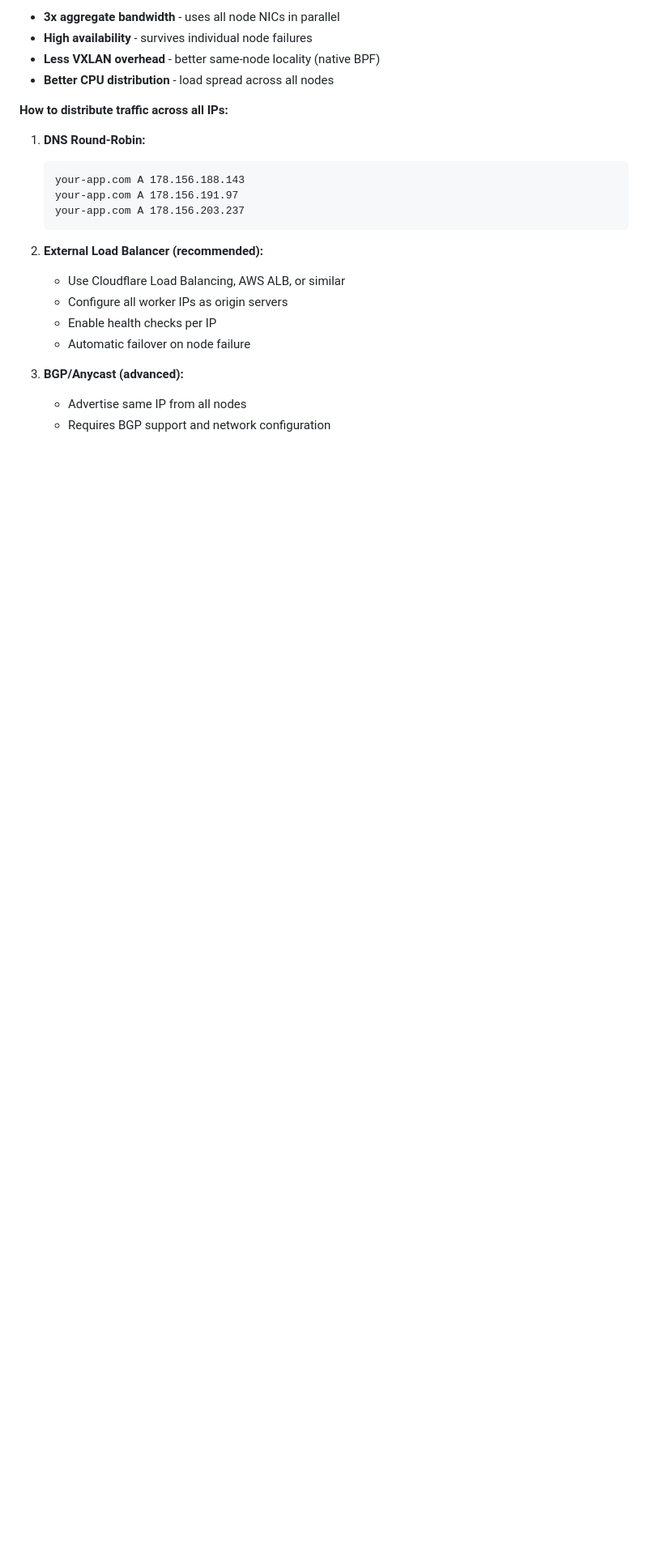
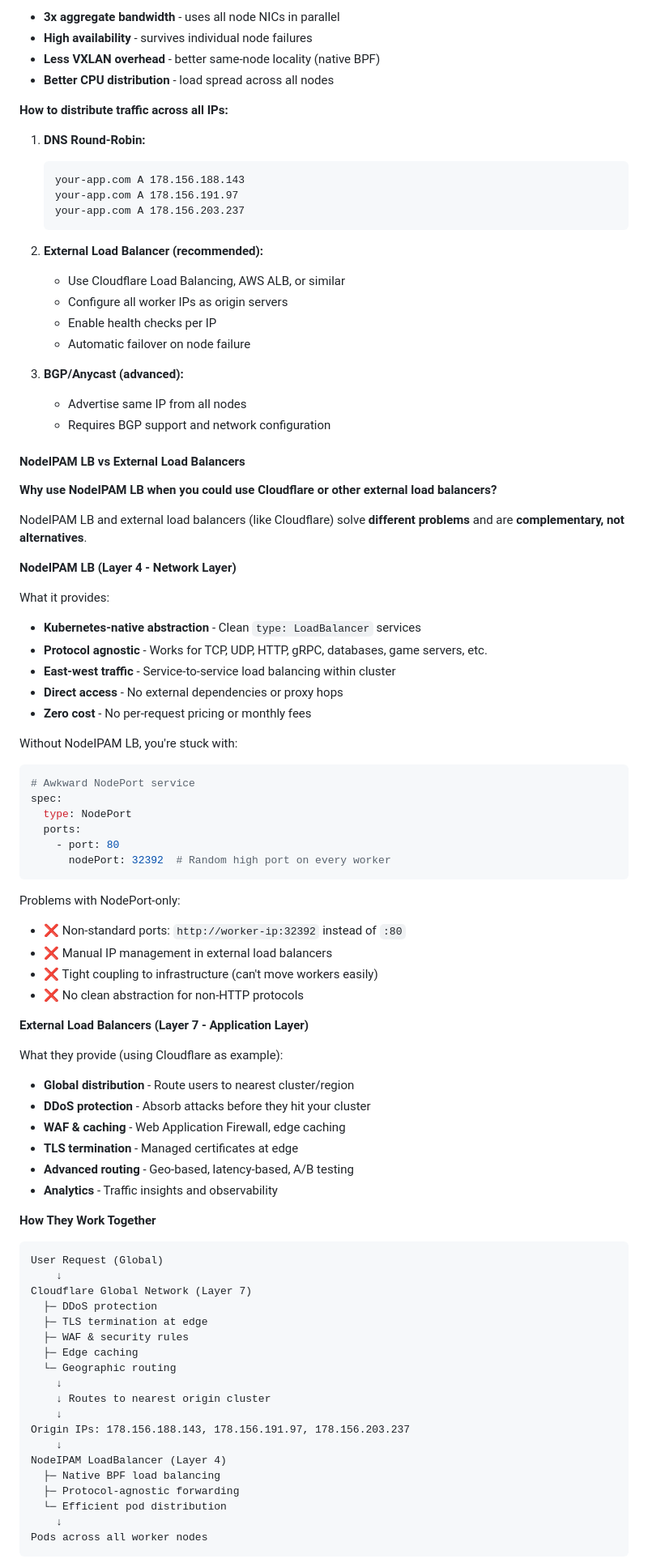
Before and after one commit to dihmeetree/oxide, a Markdown page: docs/cilium.md, the part around one of its changes. Shown at 81% size. Drawn GitHub-style; blank space fills up the shorter version.

````diff
--- a/docs/cilium.md
+++ b/docs/cilium.md
@@ -234,3 +234,68 @@ More same-node traffic (native BPF, no VXLAN)
    - Advertise same IP from all nodes
    - Requires BGP support and network configuration
 
+#### NodeIPAM LB vs External Load Balancers
+
+**Why use NodeIPAM LB when you could use Cloudflare or other external load balancers?**
+
+NodeIPAM LB and external load balancers (like Cloudflare) solve **different problems** and are **complementary, not alternatives**.
+
+**NodeIPAM LB (Layer 4 - Network Layer)**
+
+What it provides:
+- **Kubernetes-native abstraction** - Clean `type: LoadBalancer` services
+- **Protocol agnostic** - Works for TCP, UDP, HTTP, gRPC, databases, game servers, etc.
+- **East-west traffic** - Service-to-service load balancing within cluster
+- **Direct access** - No external dependencies or proxy hops
+- **Zero cost** - No per-request pricing or monthly fees
+
+Without NodeIPAM LB, you're stuck with:
+```yaml
+# Awkward NodePort service
+spec:
+  type: NodePort
+  ports:
+    - port: 80
+      nodePort: 32392  # Random high port on every worker
+```
+
+Problems with NodePort-only:
+- ❌ Non-standard ports: `http://worker-ip:32392` instead of `:80`
+- ❌ Manual IP management in external load balancers
+- ❌ Tight coupling to infrastructure (can't move workers easily)
+- ❌ No clean abstraction for non-HTTP protocols
+
+**External Load Balancers (Layer 7 - Application Layer)**
+
+What they provide (using Cloudflare as example):
+- **Global distribution** - Route users to nearest cluster/region
+- **DDoS protection** - Absorb attacks before they hit your cluster
+- **WAF & caching** - Web Application Firewall, edge caching
+- **TLS termination** - Managed certificates at edge
+- **Advanced routing** - Geo-based, latency-based, A/B testing
+- **Analytics** - Traffic insights and observability
+
+**How They Work Together**
+
+```
+User Request (Global)
+    ↓
+Cloudflare Global Network (Layer 7)
+  ├─ DDoS protection
+  ├─ TLS termination at edge
+  ├─ WAF & security rules
+  ├─ Edge caching
+  └─ Geographic routing
+    ↓
+    ↓ Routes to nearest origin cluster
+    ↓
+Origin IPs: 178.156.188.143, 178.156.191.97, 178.156.203.237
+    ↓
+NodeIPAM LoadBalancer (Layer 4)
+  ├─ Native BPF load balancing
+  ├─ Protocol-agnostic forwarding
+  └─ Efficient pod distribution
+    ↓
+Pods across all worker nodes
+```
+
````
Also changed, not shown: other parts of docs/cilium.md (+25 -0 lines).
